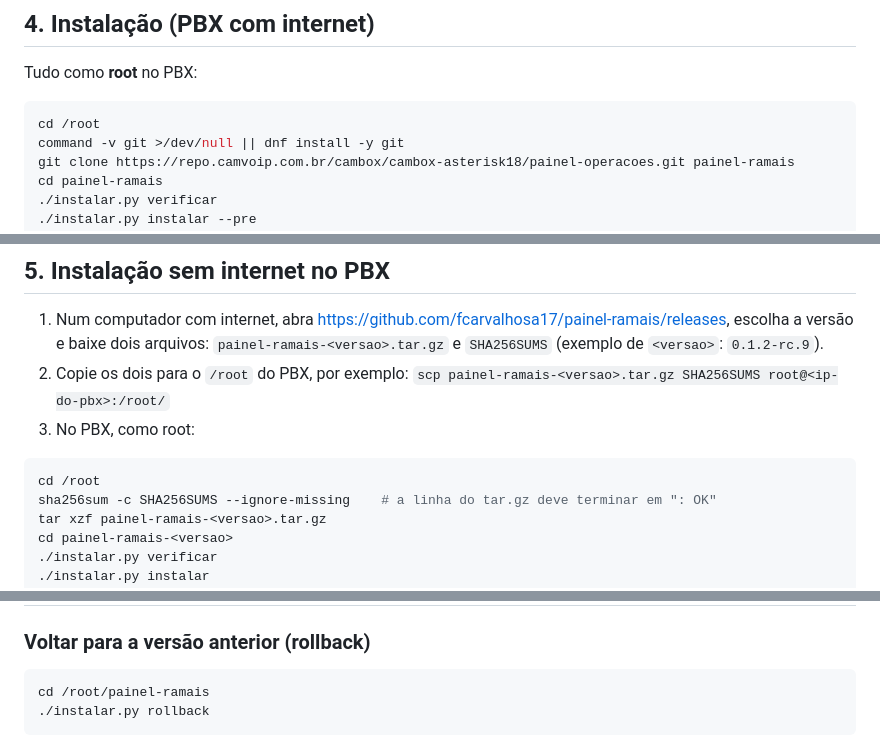
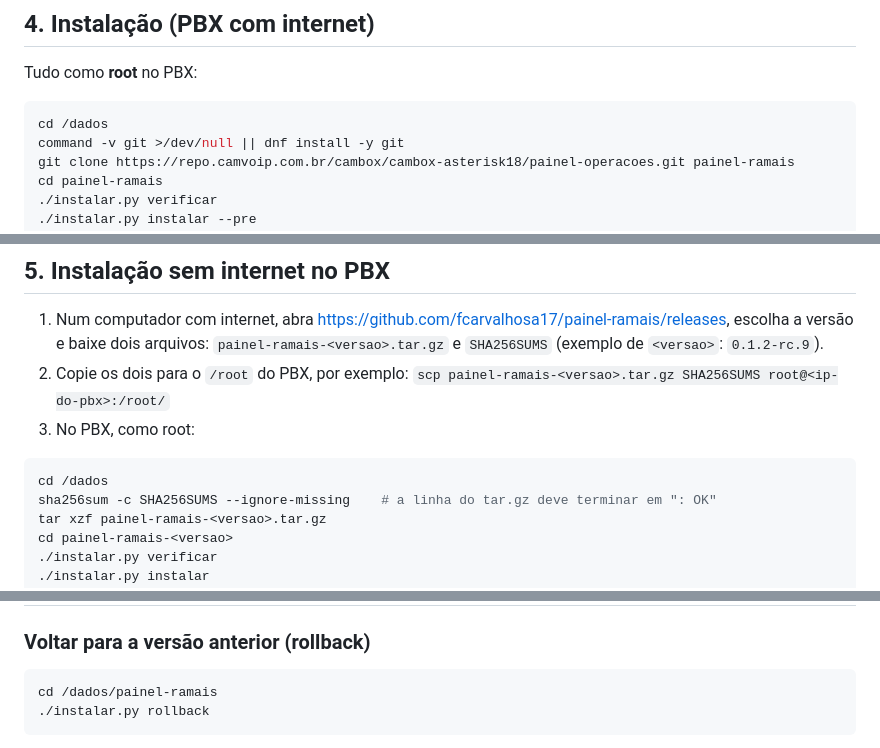
Before and after one commit to fcarvalhosa17/painel-ramais, a Markdown page: README.md, 3 parts joined by grey strips. Rendered like a GitHub page.

````diff
--- a/README.md
+++ b/README.md
@@ -50,7 +50,7 @@ espaço em disco, SELinux, `manager.conf` incluindo o `manager_custom.conf`) e d
 Tudo como **root** no PBX:
 
 ```sh
-cd /root
+cd /dados
 command -v git >/dev/null || dnf install -y git
 git clone https://repo.camvoip.com.br/cambox/cambox-asterisk18/painel-operacoes.git painel-ramais
 cd painel-ramais
@@ -99,7 +99,7 @@ Para o caso de o menu do Issabel não estar disponível, o instalador cria o usu
 3. No PBX, como root:
 
 ```sh
-cd /root
+cd /dados
 sha256sum -c SHA256SUMS --ignore-missing    # a linha do tar.gz deve terminar em ": OK"
 tar xzf painel-ramais-<versao>.tar.gz
 cd painel-ramais-<versao>
@@ -158,7 +158,7 @@ pacote faz a atualização.
 ### Voltar para a versão anterior (rollback)
 
 ```sh
-cd /root/painel-ramais
+cd /dados/painel-ramais
 ./instalar.py rollback
 ```
 
````
